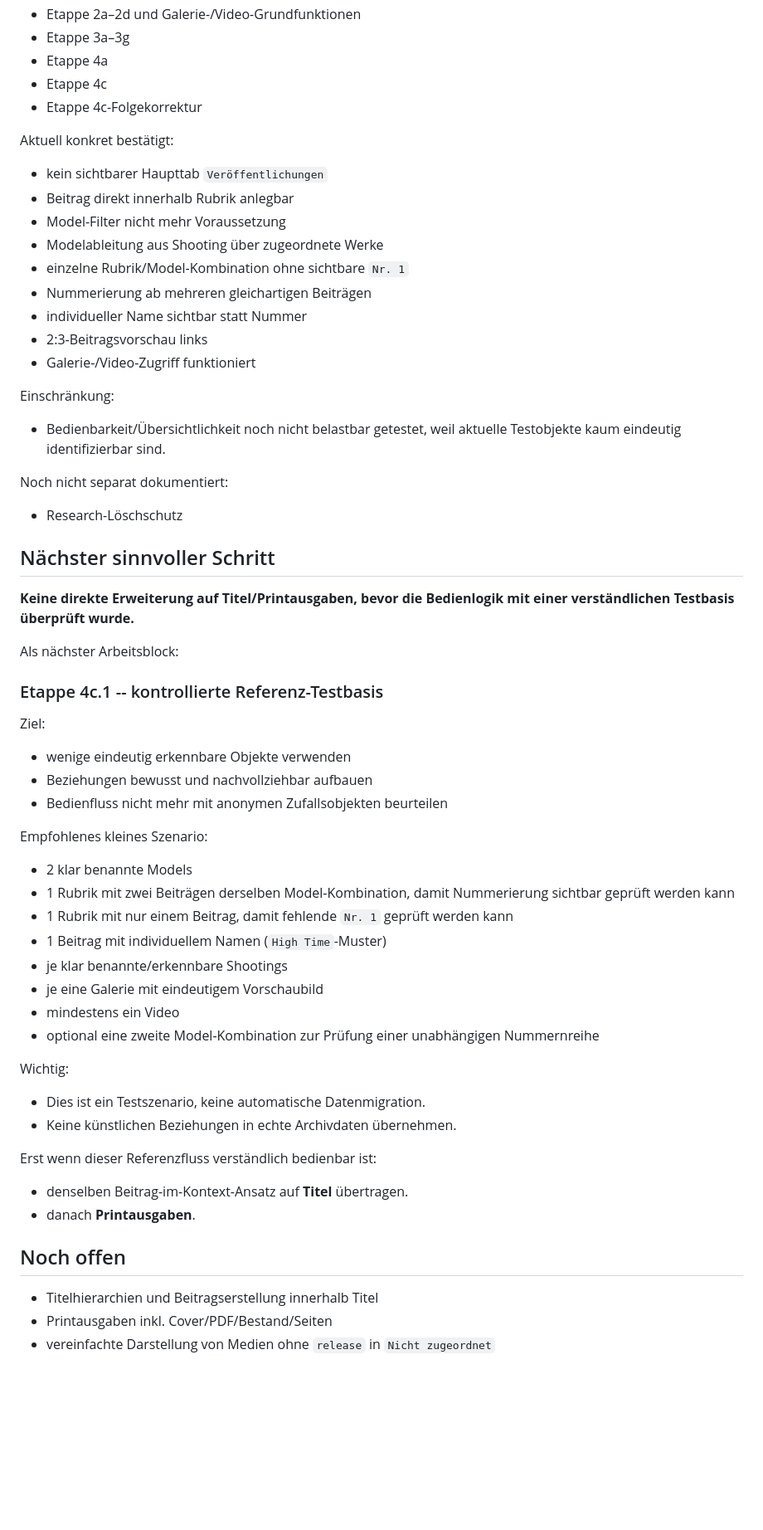
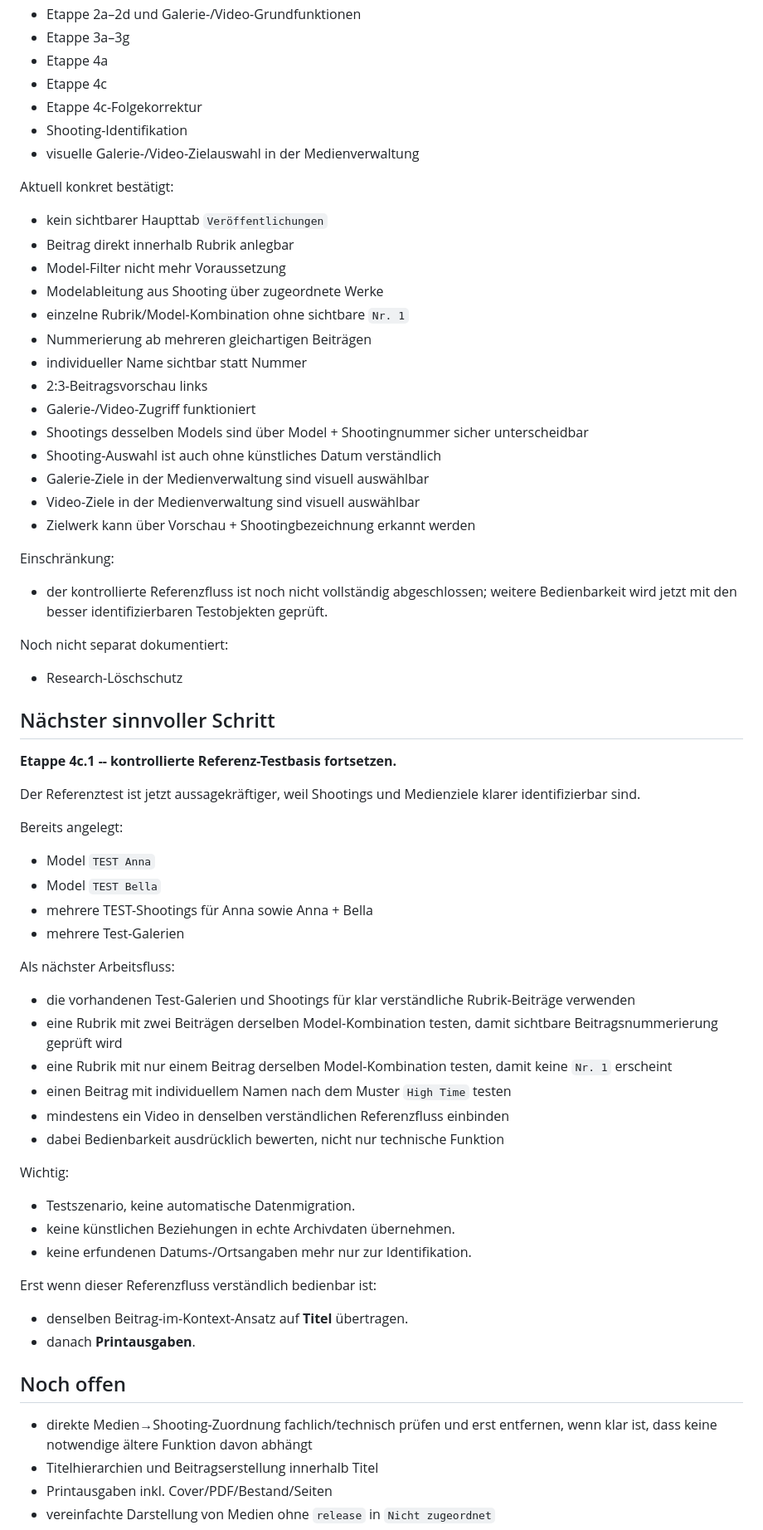
Before and after one commit to HotSpot2000-hub/playboy-archiv-android, a Markdown page: STATUS.md, the part around one of its changes. Shown at 83% size. Drawn GitHub-style; blank space fills up the shorter version.

```diff
--- a/STATUS.md
+++ b/STATUS.md
@@ -461,6 +532,8 @@ Erfolgreich dokumentiert:
 - Etappe 4a
 - Etappe 4c
 - Etappe 4c-Folgekorrektur
+- Shooting-Identifikation
+- visuelle Galerie-/Video-Zielauswahl in der Medienverwaltung
 
 Aktuell konkret bestätigt:
 - kein sichtbarer Haupttab `Veröffentlichungen`
@@ -472,39 +545,42 @@ Aktuell konkret bestätigt:
 - individueller Name sichtbar statt Nummer
 - 2:3-Beitragsvorschau links
 - Galerie-/Video-Zugriff funktioniert
+- Shootings desselben Models sind über Model + Shootingnummer sicher unterscheidbar
+- Shooting-Auswahl ist auch ohne künstliches Datum verständlich
+- Galerie-Ziele in der Medienverwaltung sind visuell auswählbar
+- Video-Ziele in der Medienverwaltung sind visuell auswählbar
+- Zielwerk kann über Vorschau + Shootingbezeichnung erkannt werden
 
 Einschränkung:
-- Bedienbarkeit/Übersichtlichkeit noch nicht belastbar getestet, weil aktuelle Testobjekte kaum eindeutig identifizierbar sind.
+- der kontrollierte Referenzfluss ist noch nicht vollständig abgeschlossen; weitere Bedienbarkeit wird jetzt mit den besser identifizierbaren Testobjekten geprüft.
 
 Noch nicht separat dokumentiert:
 - Research-Löschschutz
 
 ## Nächster sinnvoller Schritt
 
-**Keine direkte Erweiterung auf Titel/Printausgaben, bevor die Bedienlogik mit einer verständlichen Testbasis überprüft wurde.**
+**Etappe 4c.1 -- kontrollierte Referenz-Testbasis fortsetzen.**
 
-Als nächster Arbeitsblock:
+Der Referenztest ist jetzt aussagekräftiger, weil Shootings und Medienziele klarer identifizierbar sind.
 
-### Etappe 4c.1 -- kontrollierte Referenz-Testbasis
+Bereits angelegt:
+- Model `TEST Anna`
+- Model `TEST Bella`
+- mehrere TEST-Shootings für Anna sowie Anna + Bella
+- mehrere Test-Galerien
 
-Ziel:
-- wenige eindeutig erkennbare Objekte verwenden
-- Beziehungen bewusst und nachvollziehbar aufbauen
-- Bedienfluss nicht mehr mit anonymen Zufallsobjekten beurteilen
-
-Empfohlenes kleines Szenario:
-- 2 klar benannte Models
-- 1 Rubrik mit zwei Beiträgen derselben Model-Kombination, damit Nummerierung sichtbar geprüft werden kann
-- 1 Rubrik mit nur einem Beitrag, damit fehlende `Nr. 1` geprüft werden kann
-- 1 Beitrag mit individuellem Namen (`High Time`-Muster)
-- je klar benannte/erkennbare Shootings
-- je eine Galerie mit eindeutigem Vorschaubild
-- mindestens ein Video
-- optional eine zweite Model-Kombination zur Prüfung einer unabhängigen Nummernreihe
+Als nächster Arbeitsfluss:
+- die vorhandenen Test-Galerien und Shootings für klar verständliche Rubrik-Beiträge verwenden
+- eine Rubrik mit zwei Beiträgen derselben Model-Kombination testen, damit sichtbare Beitragsnummerierung geprüft wird
+- eine Rubrik mit nur einem Beitrag derselben Model-Kombination testen, damit keine `Nr. 1` erscheint
+- einen Beitrag mit individuellem Namen nach dem Muster `High Time` testen
+- mindestens ein Video in denselben verständlichen Referenzfluss einbinden
+- dabei Bedienbarkeit ausdrücklich bewerten, nicht nur technische Funktion
 
 Wichtig:
-- Dies ist ein Testszenario, keine automatische Datenmigration.
-- Keine künstlichen Beziehungen in echte Archivdaten übernehmen.
+- Testszenario, keine automatische Datenmigration.
+- keine künstlichen Beziehungen in echte Archivdaten übernehmen.
+- keine erfundenen Datums-/Ortsangaben mehr nur zur Identifikation.
 
 Erst wenn dieser Referenzfluss verständlich bedienbar ist:
 - denselben Beitrag-im-Kontext-Ansatz auf **Titel** übertragen.
@@ -512,6 +588,7 @@ Erst wenn dieser Referenzfluss verständlich bedienbar ist:
 
 ## Noch offen
 
+- direkte Medien→Shooting-Zuordnung fachlich/technisch prüfen und erst entfernen, wenn klar ist, dass keine notwendige ältere Funktion davon abhängt
 - Titelhierarchien und Beitragserstellung innerhalb Titel
 - Printausgaben inkl. Cover/PDF/Bestand/Seiten
 - vereinfachte Darstellung von Medien ohne `release` in `Nicht zugeordnet`
```
Also changed, not shown: other parts of STATUS.md (+84 -13 lines).
